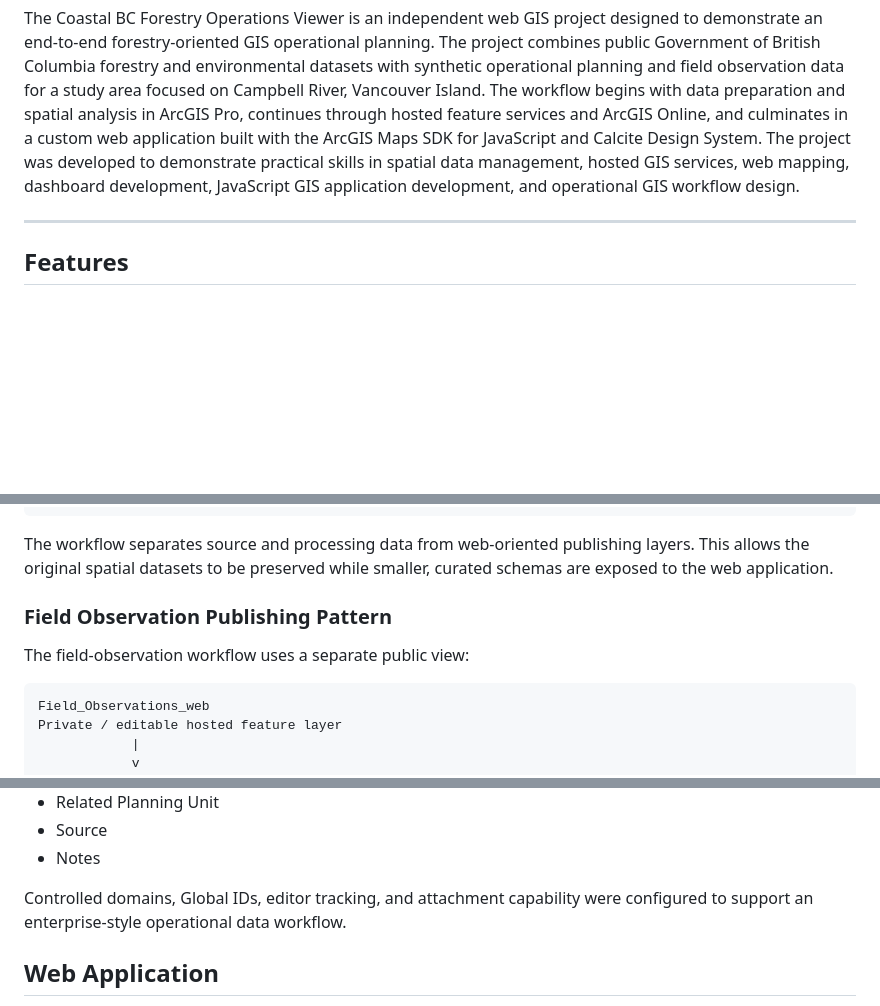
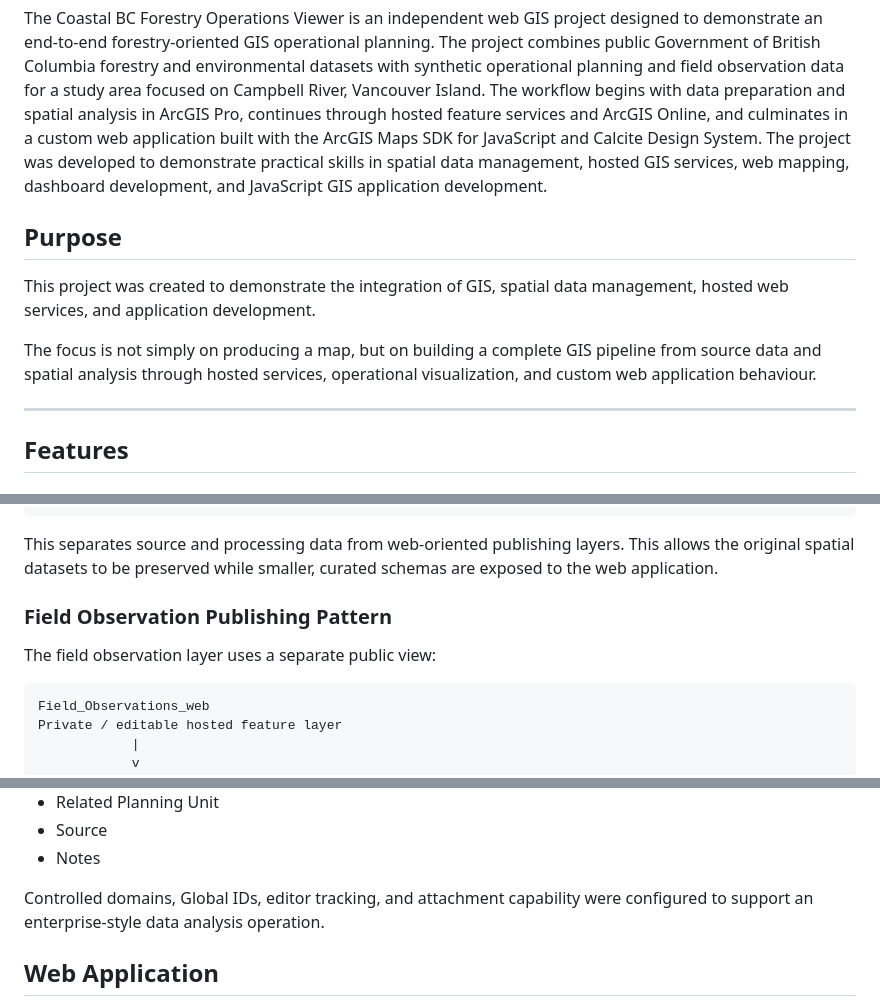
Before and after one commit to Dalmarr/Coastal-BC-Forestry-Operations-Viewer, a Markdown page: README.md, 3 parts joined by grey strips. GitHub-like rendering; blank space fills up the shorter version.

Commit message:
Revise README to include Purpose and clarify content
Added a new Purpose section to clarify project goals and limitations. Updated descriptions for clarity.

````diff
--- a/README.md
+++ b/README.md
@@ -63,7 +64,14 @@ Vancouver Island.
 The Coastal BC Forestry Operations Viewer is an independent web GIS project designed to demonstrate an end-to-end forestry-oriented GIS operational planning.
 The project combines public Government of British Columbia forestry and environmental datasets with synthetic operational planning and field observation data for a study area focused on Campbell River, Vancouver Island.
 The workflow begins with data preparation and spatial analysis in ArcGIS Pro, continues through hosted feature services and ArcGIS Online, and culminates in a custom web application built with the ArcGIS Maps SDK for JavaScript and Calcite Design System.
-The project was developed to demonstrate practical skills in spatial data management, hosted GIS services, web mapping, dashboard development, JavaScript GIS application development, and operational GIS workflow design.
+The project was developed to demonstrate practical skills in spatial data management, hosted GIS services, web mapping, dashboard development, and JavaScript GIS application development.
+
+
+## Purpose
+
+This project was created to demonstrate the integration of GIS, spatial data management, hosted web services, and application development.
+
+The focus is not simply on producing a map, but on building a complete GIS pipeline from source data and spatial analysis through hosted services, operational visualization, and custom web application behaviour.
 
 ---
 
@@ -163,12 +171,12 @@ ArcGIS Online Hosted Feature Services
 Custom JavaScript Application
 ```
 
-The workflow separates source and processing data from web-oriented publishing layers. This allows the original spatial datasets to be preserved while smaller, curated schemas are exposed to the web application.
+This separates source and processing data from web-oriented publishing layers. This allows the original spatial datasets to be preserved while smaller, curated schemas are exposed to the web application.
 
 
 ### Field Observation Publishing Pattern
 
-The field-observation workflow uses a separate public view:
+The field observation layer uses a separate public view:
 ```
 Field_Observations_web
 Private / editable hosted feature layer
@@ -247,7 +255,7 @@ Attributes include:
 - Source
 - Notes
 
-Controlled domains, Global IDs, editor tracking, and attachment capability were configured to support an enterprise-style operational data workflow.
+Controlled domains, Global IDs, editor tracking, and attachment capability were configured to support an enterprise-style data analysis operation.
 
 
 ## Web Application
````
Also changed, not shown: other parts of README.md (+75 -0 lines).
